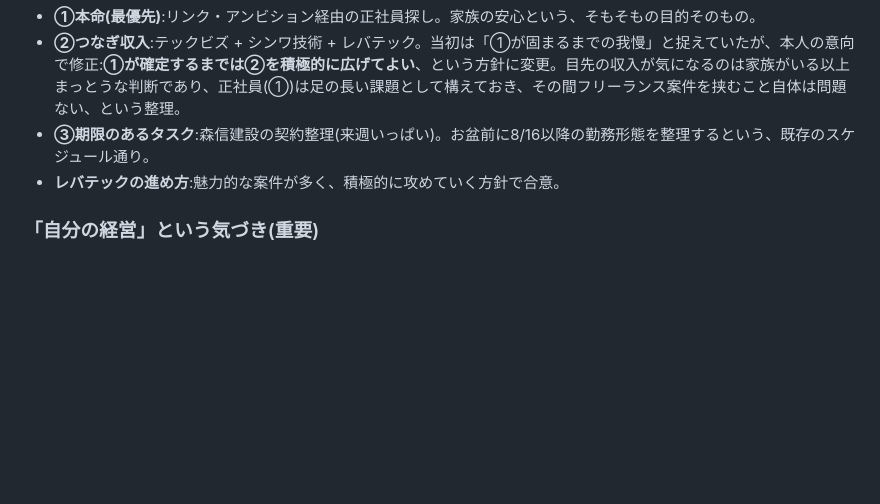
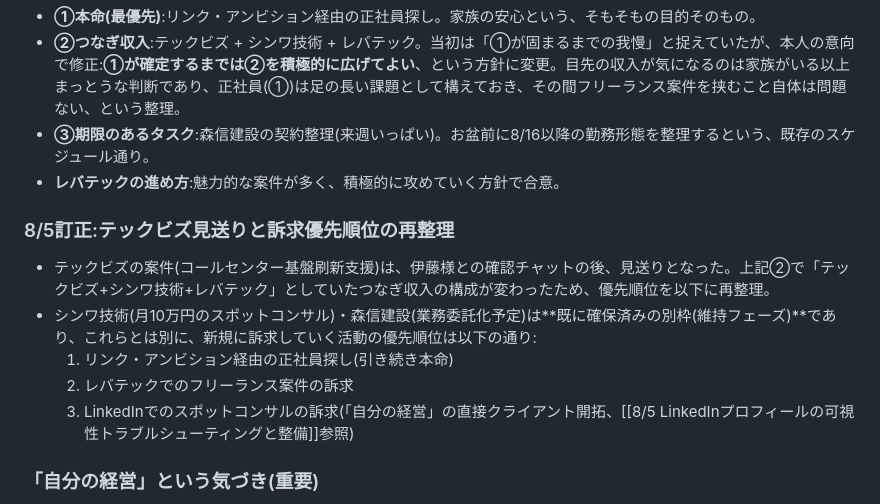
Before and after one commit to hioguitar/practice_20250730, a Markdown page: carrire/CLAUDE.md, the part around the change. Drawn GitHub-style; blank space fills up the shorter version.

Commit message:
テックビズ見送りを受けた訴求優先順位の再整理を記録
コールセンター基盤刷新支援案件の見送りにより、つなぎ収入の構成が変化。
シンワ技術・森信建設を維持フェーズの別枠とし、新規訴求の優先順位を
①リンク・アンビション正社員 ②レバテックフリーランス ③LinkedIn
スポットコンサル、に整理した。

Co-Authored-By: Claude Sonnet 5 <noreply@anthropic.com>

```diff
--- a/carrire/CLAUDE.md
+++ b/carrire/CLAUDE.md
@@ -250,6 +250,14 @@
 - **③期限のあるタスク**:森信建設の契約整理(来週いっぱい)。お盆前に8/16以降の勤務形態を整理するという、既存のスケジュール通り。
 - **レバテックの進め方**:魅力的な案件が多く、積極的に攻めていく方針で合意。
 
+### 8/5訂正:テックビズ見送りと訴求優先順位の再整理
+
+- テックビズの案件(コールセンター基盤刷新支援)は、伊藤様との確認チャットの後、見送りとなった。上記②で「テックビズ+シンワ技術+レバテック」としていたつなぎ収入の構成が変わったため、優先順位を以下に再整理。
+- シンワ技術(月10万円のスポットコンサル)・森信建設(業務委託化予定)は**既に確保済みの別枠(維持フェーズ)**であり、これらとは別に、新規に訴求していく活動の優先順位は以下の通り:
+  1. リンク・アンビション経由の正社員探し(引き続き本命)
+  2. レバテックでのフリーランス案件の訴求
+  3. LinkedInでのスポットコンサルの訴求(「自分の経営」の直接クライアント開拓、[[8/5 LinkedInプロフィールの可視性トラブルシューティングと整備]]参照)
+
 ### 「自分の経営」という気づき(重要)
 
 - 森信建設(スポット業務委託の継続)、シンワ技術(月10万円のスポットコンサル)は、いずれも**エージェントを介さず本人が直接獲得した契約**。以前から温めていた「自分の経営(畑×システムエンジニアの掛け合わせ)」という構想が、すでに実績として動き出していることに気づいた。
```
